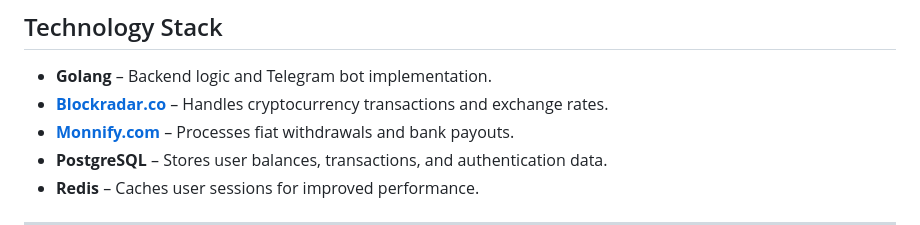
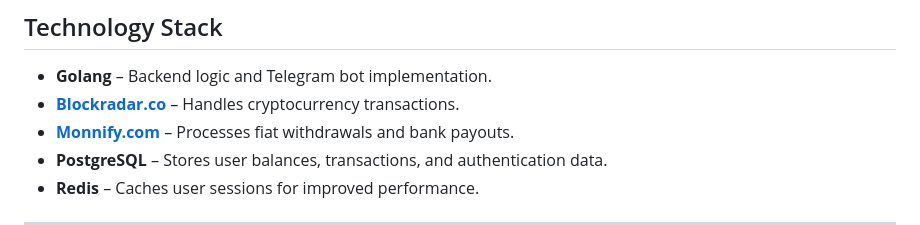
Before and after one commit to ShowBaba/kagewallet, a Markdown page: README.md, the part around the change. Drawn GitHub-style.

```diff
--- a/README.md
+++ b/README.md
@@ -26,7 +26,7 @@ KageWallet is a robust Telegram bot designed for seamless cryptocurrency trading
 ## Technology Stack
 
 - **Golang** – Backend logic and Telegram bot implementation.
-- **[Blockradar.co](https://www.blockradar.co/)** – Handles cryptocurrency transactions and exchange rates.
+- **[Blockradar.co](https://www.blockradar.co/)** – Handles cryptocurrency transactions.
 - **[Monnify.com](https://www.monnify.com/)** – Processes fiat withdrawals and bank payouts.
 - **PostgreSQL** – Stores user balances, transactions, and authentication data.
 - **Redis** – Caches user sessions for improved performance.
```
